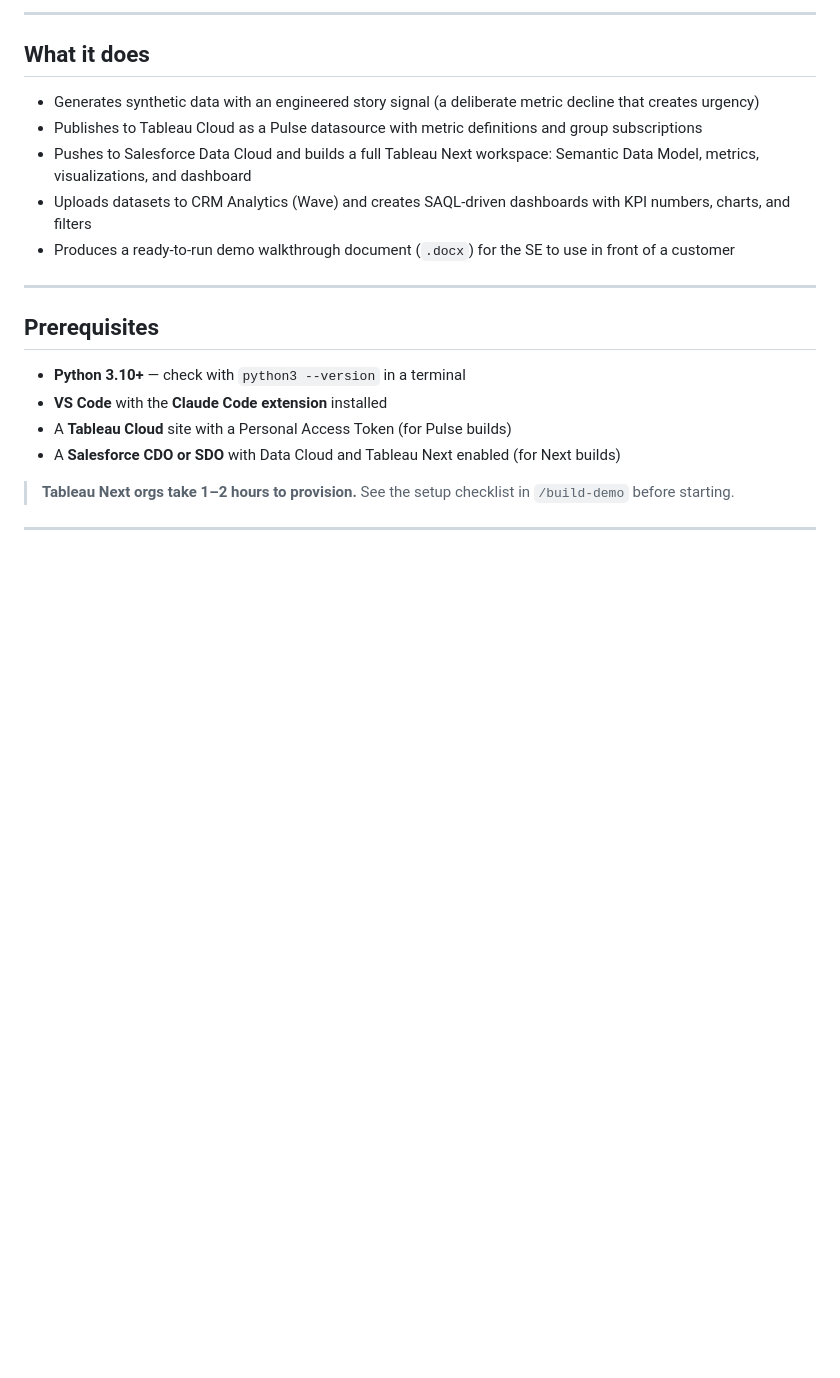
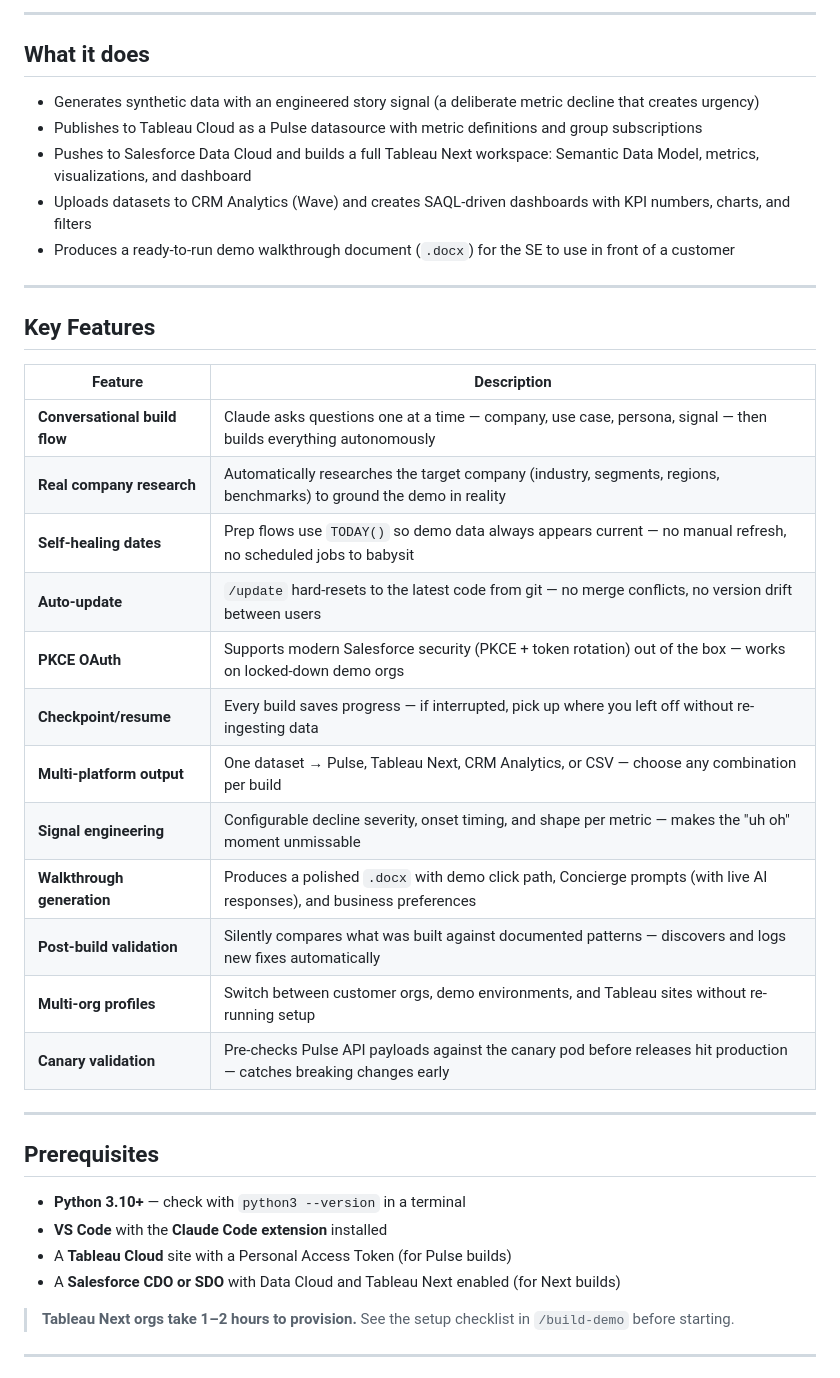
Before and after one commit to metorpey063/AIO-Analytics-Builder, a Markdown page: README.md, the part around the change. GitHub-like rendering; blank space fills up the shorter version.

Commit message:
Add Key Features section to README
Lists 12 features including self-healing dates, auto-update, PKCE,
checkpoint/resume, signal engineering, walkthrough generation, etc.

Co-Authored-By: Claude Opus 4.6 (1M context) <noreply@anthropic.com>

```diff
--- a/README.md
+++ b/README.md
@@ -13,6 +13,25 @@ A Claude Code tool for Salesforce/Tableau Solutions Engineers to rapidly build c
 - Pushes to Salesforce Data Cloud and builds a full Tableau Next workspace: Semantic Data Model, metrics, visualizations, and dashboard
 - Uploads datasets to CRM Analytics (Wave) and creates SAQL-driven dashboards with KPI numbers, charts, and filters
 - Produces a ready-to-run demo walkthrough document (`.docx`) for the SE to use in front of a customer
+
+---
+
+## Key Features
+
+| Feature | Description |
+|---------|-------------|
+| **Conversational build flow** | Claude asks questions one at a time — company, use case, persona, signal — then builds everything autonomously |
+| **Real company research** | Automatically researches the target company (industry, segments, regions, benchmarks) to ground the demo in reality |
+| **Self-healing dates** | Prep flows use `TODAY()` so demo data always appears current — no manual refresh, no scheduled jobs to babysit |
+| **Auto-update** | `/update` hard-resets to the latest code from git — no merge conflicts, no version drift between users |
+| **PKCE OAuth** | Supports modern Salesforce security (PKCE + token rotation) out of the box — works on locked-down demo orgs |
+| **Checkpoint/resume** | Every build saves progress — if interrupted, pick up where you left off without re-ingesting data |
+| **Multi-platform output** | One dataset → Pulse, Tableau Next, CRM Analytics, or CSV — choose any combination per build |
+| **Signal engineering** | Configurable decline severity, onset timing, and shape per metric — makes the "uh oh" moment unmissable |
+| **Walkthrough generation** | Produces a polished `.docx` with demo click path, Concierge prompts (with live AI responses), and business preferences |
+| **Post-build validation** | Silently compares what was built against documented patterns — discovers and logs new fixes automatically |
+| **Multi-org profiles** | Switch between customer orgs, demo environments, and Tableau sites without re-running setup |
+| **Canary validation** | Pre-checks Pulse API payloads against the canary pod before releases hit production — catches breaking changes early |
 
 ---
 
```
